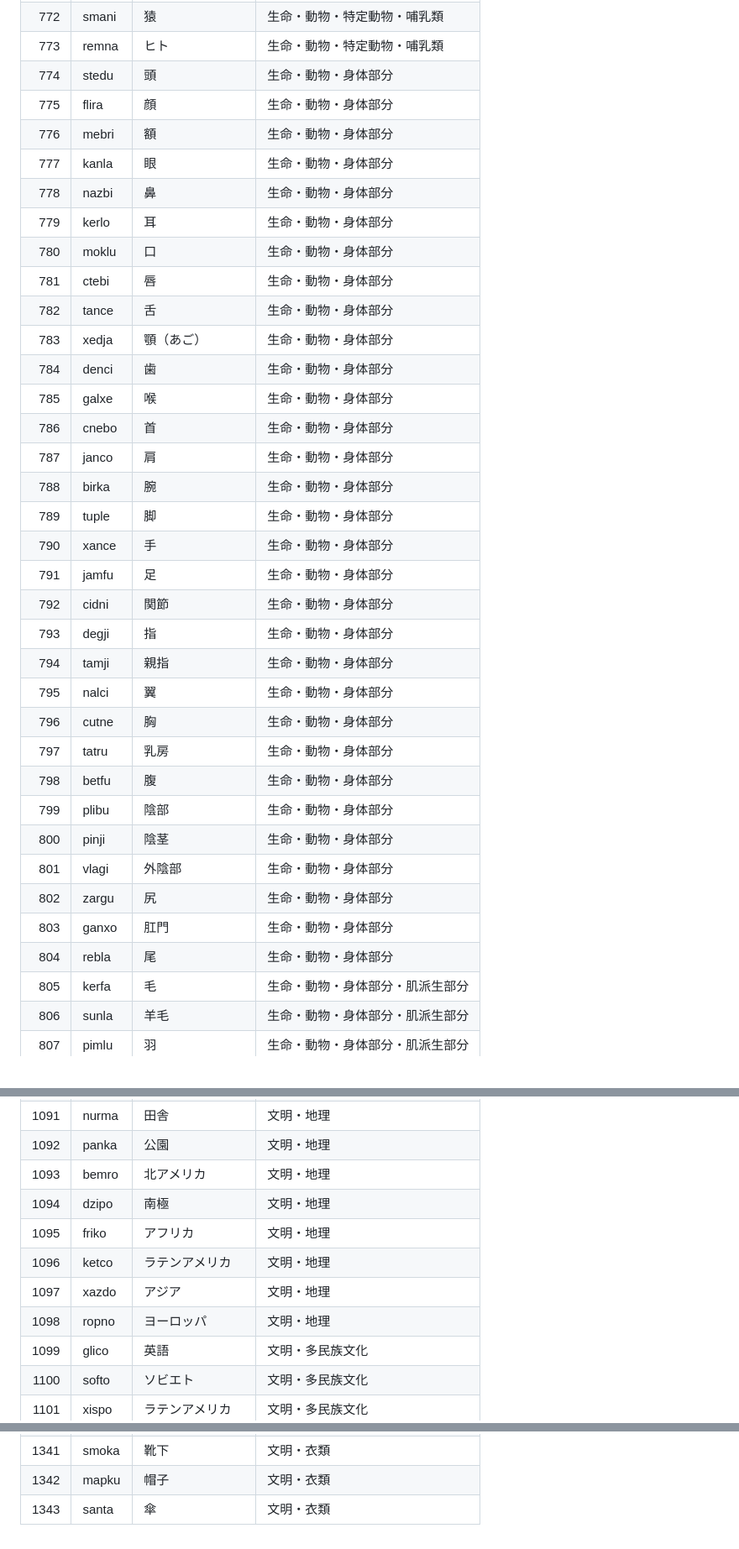
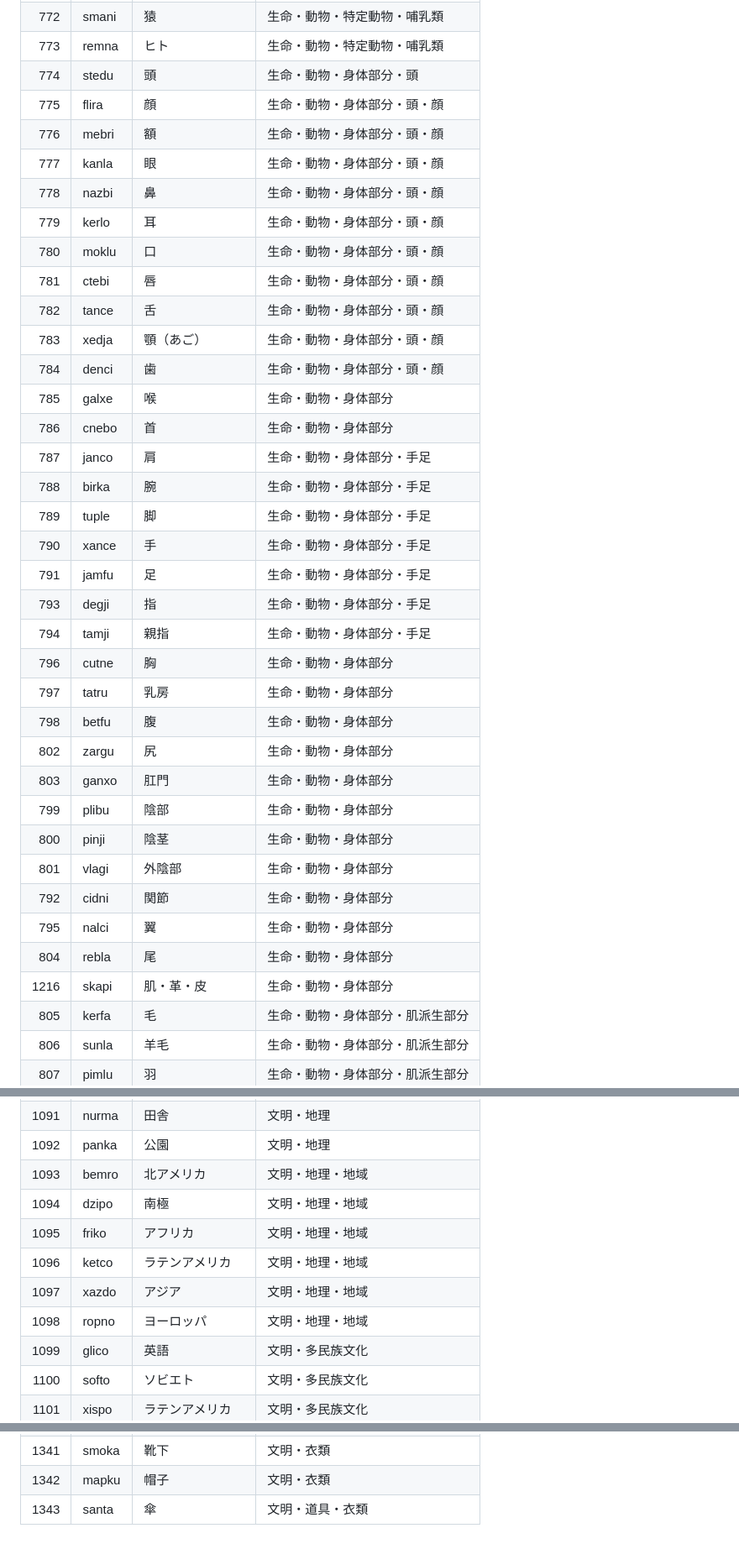
Before and after one commit to techa/lojban, a Markdown page: data/origin/thesaurus.md, 3 parts joined by grey strips. Shown: that part at 84% size. Drawn GitHub-style.

Commit message:
fix: update thesaurus

```diff
--- a/data/origin/thesaurus.md
+++ b/data/origin/thesaurus.md
@@ -773,37 +769,38 @@
 |  771 | lorxu | 狐               | 生命・動物・特定動物・哺乳類     |
 |  772 | smani | 猿               | 生命・動物・特定動物・哺乳類     |
 |  773 | remna | ヒト             | 生命・動物・特定動物・哺乳類     |
-|  774 | stedu | 頭               | 生命・動物・身体部分             |
-|  775 | flira | 顔               | 生命・動物・身体部分             |
-|  776 | mebri | 額               | 生命・動物・身体部分             |
-|  777 | kanla | 眼               | 生命・動物・身体部分             |
-|  778 | nazbi | 鼻               | 生命・動物・身体部分             |
-|  779 | kerlo | 耳               | 生命・動物・身体部分             |
-|  780 | moklu | 口               | 生命・動物・身体部分             |
-|  781 | ctebi | 唇               | 生命・動物・身体部分             |
-|  782 | tance | 舌               | 生命・動物・身体部分             |
-|  783 | xedja | 顎（あご）       | 生命・動物・身体部分             |
-|  784 | denci | 歯               | 生命・動物・身体部分             |
+|  774 | stedu | 頭               | 生命・動物・身体部分・頭         |
+|  775 | flira | 顔               | 生命・動物・身体部分・頭・顔     |
+|  776 | mebri | 額               | 生命・動物・身体部分・頭・顔     |
+|  777 | kanla | 眼               | 生命・動物・身体部分・頭・顔     |
+|  778 | nazbi | 鼻               | 生命・動物・身体部分・頭・顔     |
+|  779 | kerlo | 耳               | 生命・動物・身体部分・頭・顔     |
+|  780 | moklu | 口               | 生命・動物・身体部分・頭・顔     |
+|  781 | ctebi | 唇               | 生命・動物・身体部分・頭・顔     |
+|  782 | tance | 舌               | 生命・動物・身体部分・頭・顔     |
+|  783 | xedja | 顎（あご）       | 生命・動物・身体部分・頭・顔     |
+|  784 | denci | 歯               | 生命・動物・身体部分・頭・顔     |
 |  785 | galxe | 喉               | 生命・動物・身体部分             |
 |  786 | cnebo | 首               | 生命・動物・身体部分             |
-|  787 | janco | 肩               | 生命・動物・身体部分             |
-|  788 | birka | 腕               | 生命・動物・身体部分             |
-|  789 | tuple | 脚               | 生命・動物・身体部分             |
-|  790 | xance | 手               | 生命・動物・身体部分             |
-|  791 | jamfu | 足               | 生命・動物・身体部分             |
-|  792 | cidni | 関節             | 生命・動物・身体部分             |
-|  793 | degji | 指               | 生命・動物・身体部分             |
-|  794 | tamji | 親指             | 生命・動物・身体部分             |
-|  795 | nalci | 翼               | 生命・動物・身体部分             |
+|  787 | janco | 肩               | 生命・動物・身体部分・手足       |
+|  788 | birka | 腕               | 生命・動物・身体部分・手足       |
+|  789 | tuple | 脚               | 生命・動物・身体部分・手足       |
+|  790 | xance | 手               | 生命・動物・身体部分・手足       |
+|  791 | jamfu | 足               | 生命・動物・身体部分・手足       |
+|  793 | degji | 指               | 生命・動物・身体部分・手足       |
+|  794 | tamji | 親指             | 生命・動物・身体部分・手足       |
 |  796 | cutne | 胸               | 生命・動物・身体部分             |
 |  797 | tatru | 乳房             | 生命・動物・身体部分             |
 |  798 | betfu | 腹               | 生命・動物・身体部分             |
+|  802 | zargu | 尻               | 生命・動物・身体部分             |
+|  803 | ganxo | 肛門             | 生命・動物・身体部分             |
 |  799 | plibu | 陰部             | 生命・動物・身体部分             |
 |  800 | pinji | 陰茎             | 生命・動物・身体部分             |
 |  801 | vlagi | 外陰部           | 生命・動物・身体部分             |
-|  802 | zargu | 尻               | 生命・動物・身体部分             |
-|  803 | ganxo | 肛門             | 生命・動物・身体部分             |
+|  792 | cidni | 関節             | 生命・動物・身体部分             |
+|  795 | nalci | 翼               | 生命・動物・身体部分             |
 |  804 | rebla | 尾               | 生命・動物・身体部分             |
+| 1216 | skapi | 肌・革・皮       | 生命・動物・身体部分             |
 |  805 | kerfa | 毛               | 生命・動物・身体部分・肌派生部分 |
 |  806 | sunla | 羊毛             | 生命・動物・身体部分・肌派生部分 |
 |  807 | pimlu | 羽               | 生命・動物・身体部分・肌派生部分 |
@@ -1092,12 +1087,12 @@
 | 1090 | tcadu | 都市             | 文明・地理                       |
 | 1091 | nurma | 田舎             | 文明・地理                       |
 | 1092 | panka | 公園             | 文明・地理                       |
-| 1093 | bemro | 北アメリカ       | 文明・地理                       |
-| 1094 | dzipo | 南極             | 文明・地理                       |
-| 1095 | friko | アフリカ         | 文明・地理                       |
-| 1096 | ketco | ラテンアメリカ   | 文明・地理                       |
-| 1097 | xazdo | アジア           | 文明・地理                       |
-| 1098 | ropno | ヨーロッパ       | 文明・地理                       |
+| 1093 | bemro | 北アメリカ       | 文明・地理・地域                 |
+| 1094 | dzipo | 南極             | 文明・地理・地域                 |
+| 1095 | friko | アフリカ         | 文明・地理・地域                 |
+| 1096 | ketco | ラテンアメリカ   | 文明・地理・地域                 |
+| 1097 | xazdo | アジア           | 文明・地理・地域                 |
+| 1098 | ropno | ヨーロッパ       | 文明・地理・地域                 |
 | 1099 | glico | 英語             | 文明・多民族文化                 |
 | 1100 | softo | ソビエト         | 文明・多民族文化                 |
 | 1101 | xispo | ラテンアメリカ   | 文明・多民族文化                 |
@@ -1342,4 +1342,4 @@
 | 1340 | cutci | 靴               | 文明・衣類                       |
 | 1341 | smoka | 靴下             | 文明・衣類                       |
 | 1342 | mapku | 帽子             | 文明・衣類                       |
-| 1343 | santa | 傘               | 文明・衣類                       |
+| 1343 | santa | 傘               | 文明・道具・衣類                 |
```
Also changed, not shown: other parts of data/origin/thesaurus.md (+123 -124 lines).
